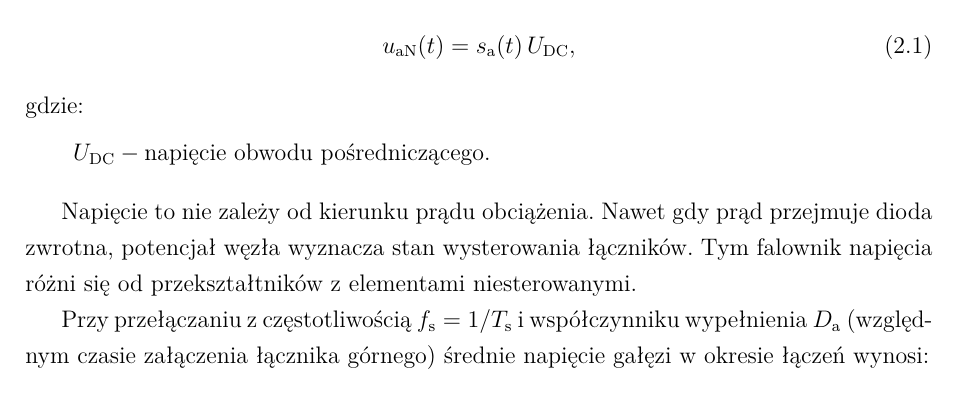
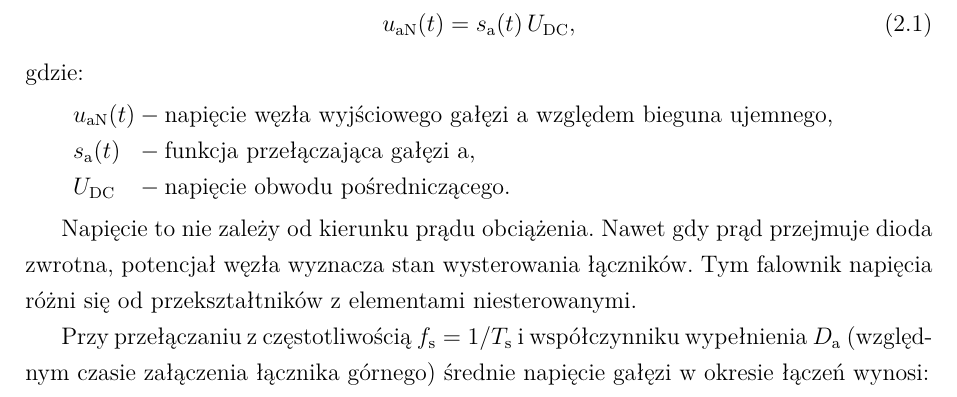
Before and after one commit to limonej109-dotcom/falownik, a LaTeX thesis (0_EngineeringThesis.tex, which reads Text/6_1_OnePhaseInverters-Theory.tex): part of page 16 of 45, cut so that both start at the same text. Compiled offline with XeLaTeX.

Commit message:
Rozdział 2: pełne objaśnienie symboli we wzorze na napięcie gałęzi
Co-Authored-By: Claude Opus 5.5 <noreply@anthropic.com>
Claude-Session: https://claude.ai/code/session_017QSLzqYtPzXbsoU6wY6we8

```diff
--- a/Text/6_1_OnePhaseInverters-Theory.tex
+++ b/Text/6_1_OnePhaseInverters-Theory.tex
@@ -70,7 +70,9 @@ ujemnego wynosi:
 \end{equation}
 gdzie:
 \begin{conditions}
-  U_\mathrm{DC} & napięcie obwodu pośredniczącego.
+  u_\mathrm{aN}(t) & napięcie węzła wyjściowego gałęzi~a względem bieguna ujemnego, \\
+  s_\mathrm{a}(t)  & funkcja przełączająca gałęzi~a, \\
+  U_\mathrm{DC}    & napięcie obwodu pośredniczącego.
 \end{conditions}
 
 Napięcie to nie zależy od kierunku prądu obciążenia. Nawet gdy prąd przejmuje
```
